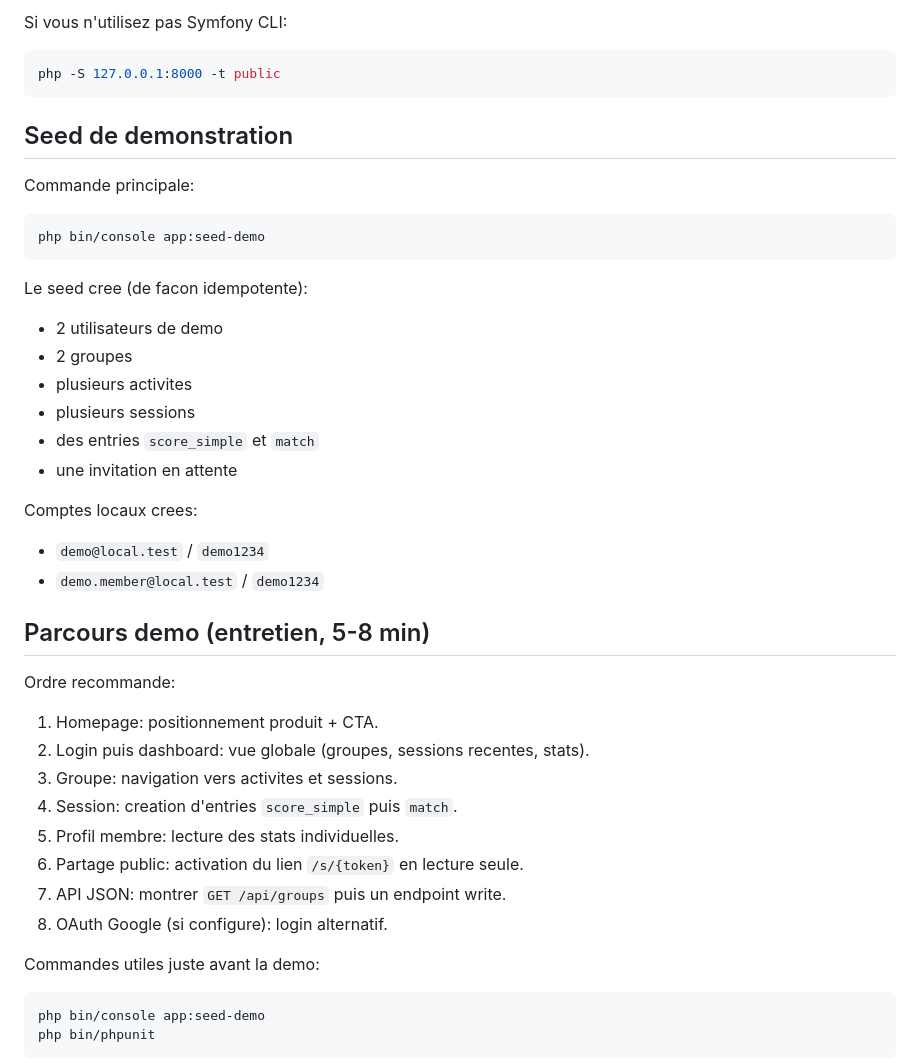
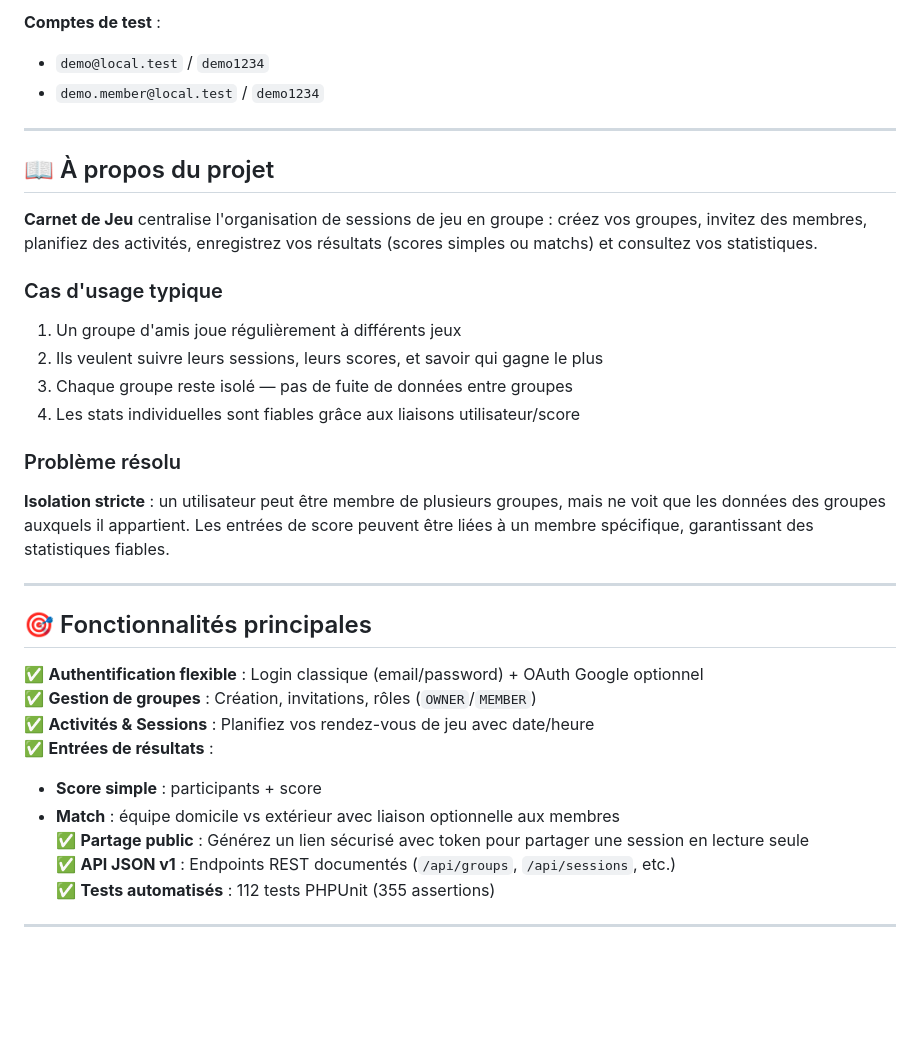
Before and after one commit to MrFOX17000/Le-Carnet-de-Jeu, a Markdown page: README.md, the part around one of its changes. Rendered like a GitHub page; blank space fills up the shorter version.

````diff
--- a/README.md
+++ b/README.md
@@ -113,38 +29,35 @@ symfony server:start
-Si vous n'utilisez pas Symfony CLI:
-```bash
-php -S 127.0.0.1:8000 -t public
-```
-
-## Seed de demonstration
-Commande principale:
-```bash
-php bin/console app:seed-demo
-```
-
-Le seed cree (de facon idempotente):
-- 2 utilisateurs de demo
-- 2 groupes
-- plusieurs activites
-- plusieurs sessions
-- des entries `score_simple` et `match`
-- une invitation en attente
-
-Comptes locaux crees:
+**Comptes de test** :
 - `demo@local.test` / `demo1234`
 - `demo.member@local.test` / `demo1234`
 
-## Parcours demo (entretien, 5-8 min)
-Ordre recommande:
-1. Homepage: positionnement produit + CTA.
-2. Login puis dashboard: vue globale (groupes, sessions recentes, stats).
-3. Groupe: navigation vers activites et sessions.
-4. Session: creation d'entries `score_simple` puis `match`.
-5. Profil membre: lecture des stats individuelles.
-6. Partage public: activation du lien `/s/{token}` en lecture seule.
-7. API JSON: montrer `GET /api/groups` puis un endpoint write.
-8. OAuth Google (si configure): login alternatif.
+---
 
-Commandes utiles juste avant la demo:
-```bash
-php bin/console app:seed-demo
-php bin/phpunit
+## 📖 À propos du projet
+
+**Carnet de Jeu** centralise l'organisation de sessions de jeu en groupe : créez vos groupes, invitez des membres, planifiez des activités, enregistrez vos résultats (scores simples ou matchs) et consultez vos statistiques.
+
+### Cas d'usage typique
+1. Un groupe d'amis joue régulièrement à différents jeux
+2. Ils veulent suivre leurs sessions, leurs scores, et savoir qui gagne le plus
+3. Chaque groupe reste isolé — pas de fuite de données entre groupes
+4. Les stats individuelles sont fiables grâce aux liaisons utilisateur/score
+
+### Problème résolu
+**Isolation stricte** : un utilisateur peut être membre de plusieurs groupes, mais ne voit que les données des groupes auxquels il appartient. Les entrées de score peuvent être liées à un membre spécifique, garantissant des statistiques fiables.
+
+---
+
+## 🎯 Fonctionnalités principales
+
+✅ **Authentification flexible** : Login classique (email/password) + OAuth Google optionnel
+✅ **Gestion de groupes** : Création, invitations, rôles (`OWNER`/`MEMBER`)
+✅ **Activités & Sessions** : Planifiez vos rendez-vous de jeu avec date/heure
+✅ **Entrées de résultats** :
+   - **Score simple** : participants + score
+   - **Match** : équipe domicile vs extérieur avec liaison optionnelle aux membres
+✅ **Partage public** : Générez un lien sécurisé avec token pour partager une session en lecture seule
+✅ **API JSON v1** : Endpoints REST documentés (`/api/groups`, `/api/sessions`, etc.)
+✅ **Tests automatisés** : 112 tests PHPUnit (355 assertions)
+
+---
+
````
Also changed, not shown: other parts of README.md (+163 -154 lines).
